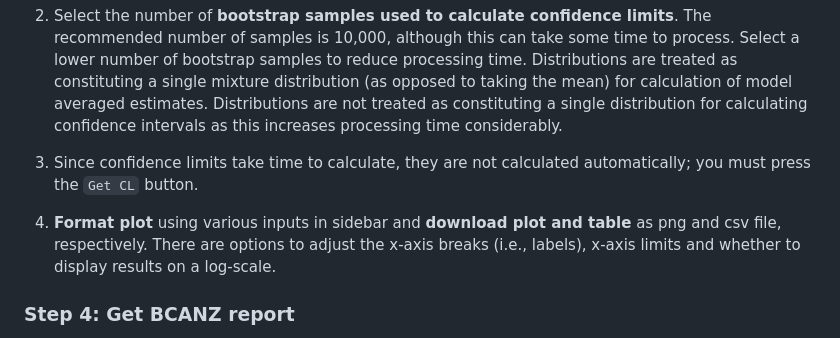
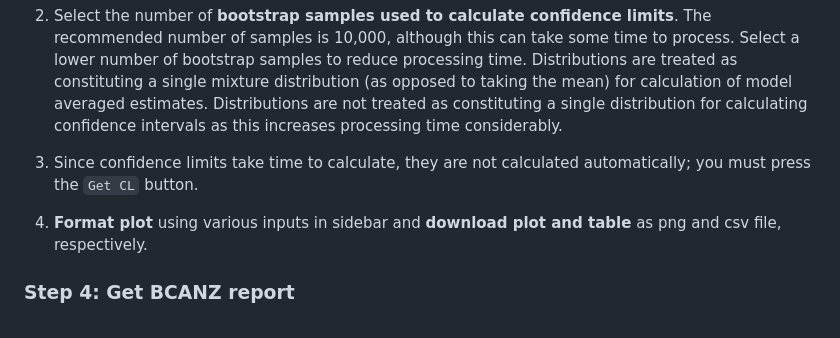
Before and after one commit to bcgov/shinyssdtools, a Markdown page: inst/extdata/user-en.md, the part around the change. Rendered like a GitHub page.

```diff
--- a/inst/extdata/user-en.md
+++ b/inst/extdata/user-en.md
@@ -52,7 +52,7 @@ The columns in the goodness of fit table are the distribution (dist), the Anders
 2. Select the number of **bootstrap samples used to calculate confidence limits**. The recommended number of samples is 10,000, although this can take some time to process. Select a lower number of bootstrap samples to reduce processing time.  Distributions are treated as constituting a single mixture distribution (as opposed to taking the mean) for calculation of model averaged estimates. Distributions are not treated as constituting a single distribution for calculating confidence intervals as this increases processing time considerably.
 
 3. Since confidence limits take time to calculate, they are not calculated automatically; you must press the `Get CL` button.
-4. **Format plot** using various inputs in sidebar and **download plot and table** as png and csv file, respectively. There are options to adjust the x-axis breaks (i.e., labels), x-axis limits and whether to display results on a log-scale.
+4. **Format plot** using various inputs in sidebar and **download plot and table** as png and csv file, respectively.
 
 ### Step 4: Get BCANZ report
 Generate a report in HTML or PDF format including the fitted distribution plot, goodness of fit table, model-averaged fit plot and table of estimated hazardous/protective concentrations. Any options selected in the app will be incorporated into the report.
```
Also changed, not shown: inst/extdata/user-fr.md (+0 -3 lines).
